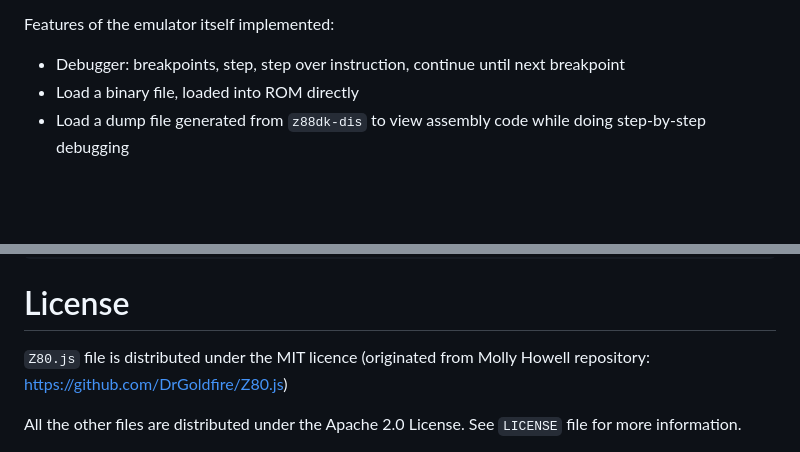
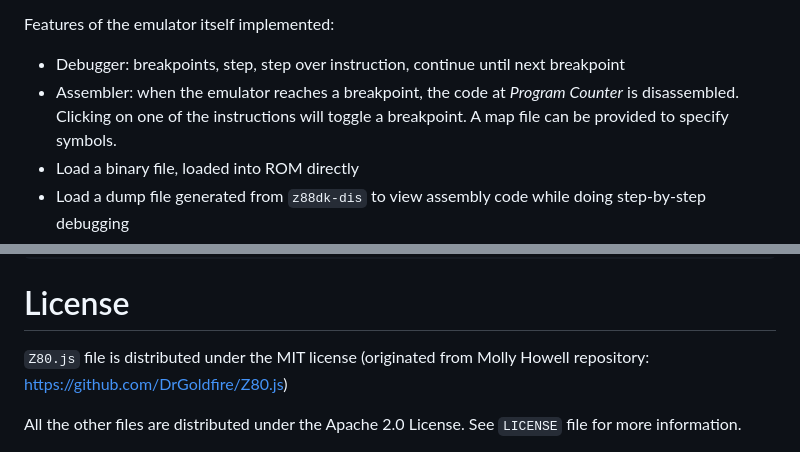
Before and after one commit to Zeal8bit/Zeal-WebEmulator, a Markdown page: README.md, 2 parts joined by grey strips. Rendered like a GitHub page; blank space fills up the shorter version.

```diff
--- a/README.md
+++ b/README.md
@@ -89,6 +88,7 @@ Currently, the following features from Zeal 8-bit Computer are emulated:
 Features of the emulator itself implemented:
 
 * Debugger: breakpoints, step, step over instruction, continue until next breakpoint
+* Assembler: when the emulator reaches a breakpoint, the code at *Program Counter* is disassembled. Clicking on one of the instructions will toggle a breakpoint. A map file can be provided to specify symbols.
 * Load a binary file, loaded into ROM directly
 * Load a dump file generated from `z88dk-dis` to view assembly code while doing step-by-step debugging
 * Set breakpoints with either a **hexadecimal** PC address or a symbol (from the dump file)
@@ -146,7 +144,7 @@ It is now possible to switch to 320x240 text-mode and display text.
 
 # License
 
-`Z80.js` file is distributed under the MIT licence (originated from Molly Howell repository: https://github.com/DrGoldfire/Z80.js)
+`Z80.js` file is distributed under the MIT license (originated from Molly Howell repository: https://github.com/DrGoldfire/Z80.js)
 
 All the other files are distributed under the Apache 2.0 License. See `LICENSE` file for more information.
 
```
Also changed, not shown: other parts of README.md (+2 -5 lines).
